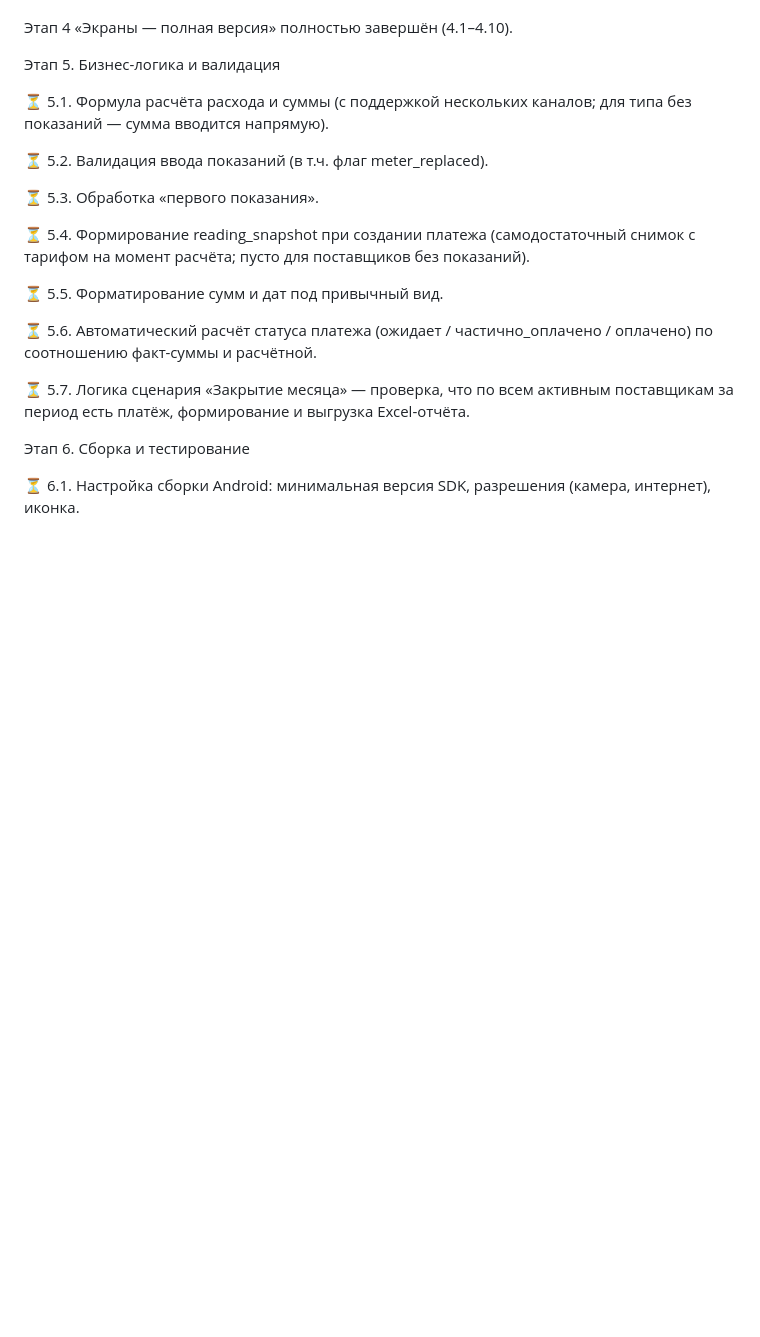
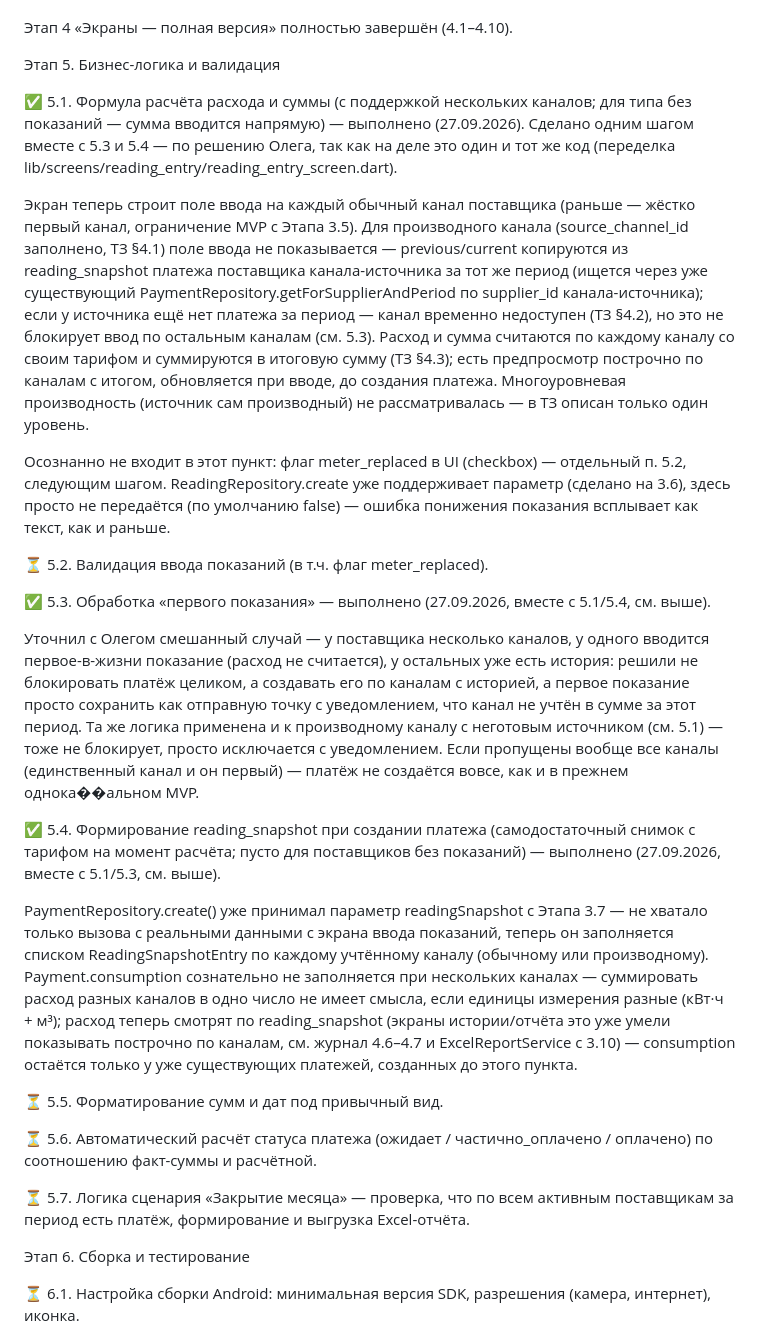
Before and after one commit to olegrtishchev-source/kommunalka, a Markdown page: План выполнения.md, the part around the change. GitHub-like rendering; blank space fills up the shorter version.

Commit message:
этап-5.1: журнал (5.1, 5.3, 5.4)

```diff
--- a/План выполнения.md
+++ b/План выполнения.md
@@ -783,7 +783,11 @@ lib/router.dart: StatefulShellRoute.indexedStack на 4 ветки — Пост
 
 Этап 5. Бизнес-логика и валидация
 
-⏳ 5.1. Формула расчёта расхода и суммы (с поддержкой нескольких каналов; для типа без показаний — сумма вводится напрямую).
+✅ 5.1. Формула расчёта расхода и суммы (с поддержкой нескольких каналов; для типа без показаний — сумма вводится напрямую) — выполнено (27.09.2026). Сделано одним шагом вместе с 5.3 и 5.4 — по решению Олега, так как на деле это один и тот же код (переделка lib/screens/reading_entry/reading_entry_screen.dart).
+
+Экран теперь строит поле ввода на каждый обычный канал поставщика (раньше — жёстко первый канал, ограничение MVP с Этапа 3.5). Для производного канала (source_channel_id заполнено, ТЗ §4.1) поле ввода не показывается — previous/current копируются из reading_snapshot платежа поставщика канала-источника за тот же период (ищется через уже существующий PaymentRepository.getForSupplierAndPeriod по supplier_id канала-источника); если у источника ещё нет платежа за период — канал временно недоступен (ТЗ §4.2), но это не блокирует ввод по остальным каналам (см. 5.3). Расход и сумма считаются по каждому каналу со своим тарифом и суммируются в итоговую сумму (ТЗ §4.3); есть предпросмотр построчно по каналам с итогом, обновляется при вводе, до создания платежа. Многоуровневая производность (источник сам производный) не рассматривалась — в ТЗ описан только один уровень.
+
+Осознанно не входит в этот пункт: флаг meter_replaced в UI (checkbox) — отдельный п. 5.2, следующим шагом. ReadingRepository.create уже поддерживает параметр (сделано на 3.6), здесь просто не передаётся (по умолчанию false) — ошибка понижения показания всплывает как текст, как и раньше.
 
 
 
@@ -791,11 +795,15 @@ lib/router.dart: StatefulShellRoute.indexedStack на 4 ветки — Пост
 
 
 
-⏳ 5.3. Обработка «первого показания».
+✅ 5.3. Обработка «первого показания» — выполнено (27.09.2026, вместе с 5.1/5.4, см. выше).
+
+Уточнил с Олегом смешанный случай — у поставщика несколько каналов, у одного вводится первое-в-жизни показание (расход не считается), у остальных уже есть история: решили не блокировать платёж целиком, а создавать его по каналам с историей, а первое показание просто сохранить как отправную точку с уведомлением, что канал не учтён в сумме за этот период. Та же логика применена и к производному каналу с неготовым источником (см. 5.1) — тоже не блокирует, просто исключается с уведомлением. Если пропущены вообще все каналы (единственный канал и он первый) — платёж не создаётся вовсе, как и в прежнем однока��альном MVP.
 
 
 
-⏳ 5.4. Формирование reading_snapshot при создании платежа (самодостаточный снимок с тарифом на момент расчёта; пусто для поставщиков без показаний).
+✅ 5.4. Формирование reading_snapshot при создании платежа (самодостаточный снимок с тарифом на момент расчёта; пусто для поставщиков без показаний) — выполнено (27.09.2026, вместе с 5.1/5.3, см. выше).
+
+PaymentRepository.create() уже принимал параметр readingSnapshot с Этапа 3.7 — не хватало только вызова с реальными данными с экрана ввода показаний, теперь он заполняется списком ReadingSnapshotEntry по каждому учтённому каналу (обычному или производному). Payment.consumption сознательно не заполняется при нескольких каналах — суммировать расход разных каналов в одно число не имеет смысла, если единицы измерения разные (кВт·ч + м³); расход теперь смотрят по reading_snapshot (экраны истории/отчёта это уже умели показывать построчно по каналам, см. журнал 4.6–4.7 и ExcelReportService с 3.10) — consumption остаётся только у уже существующих платежей, созданных до этого пункта.
 
 
 
```
